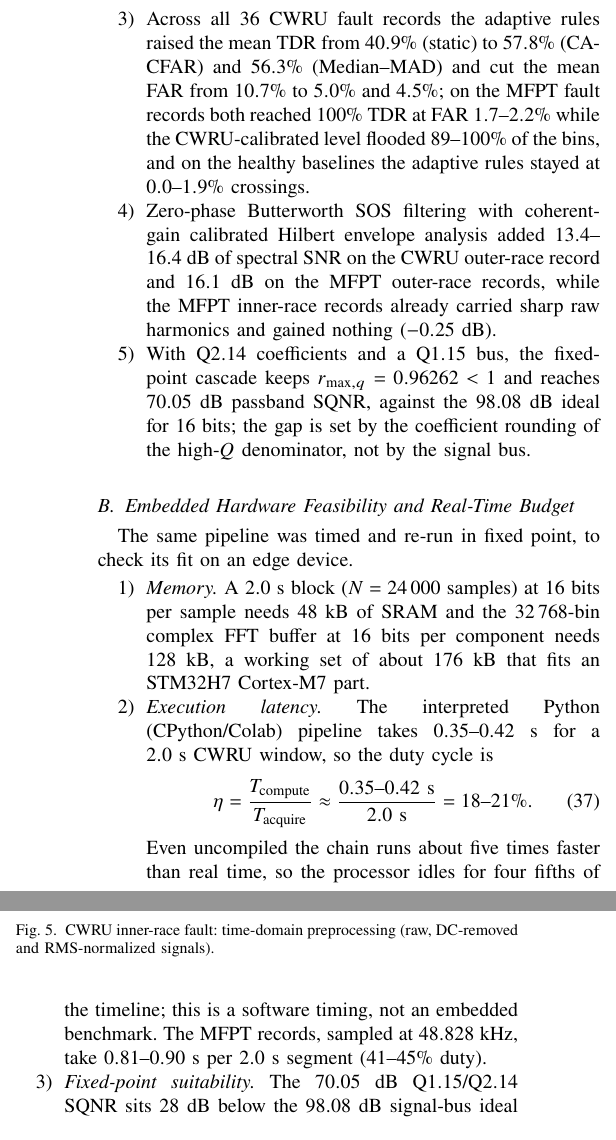
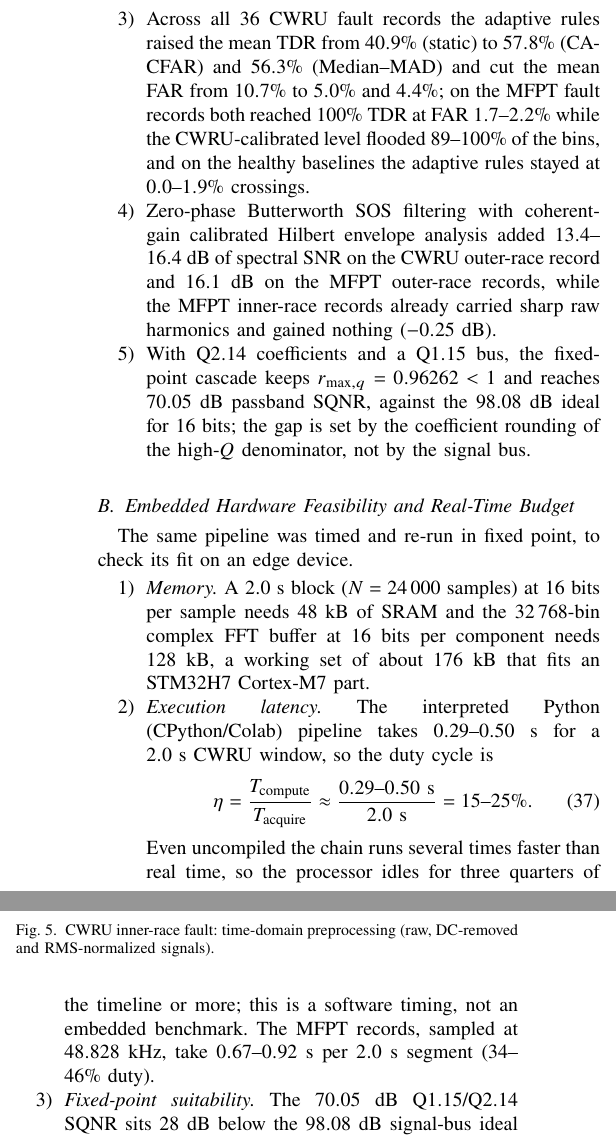
Before and after one commit to darshanlarekal/dsp-mini-project, a LaTeX paper (main.tex, which reads sections/05_conclusion.tex): two parts of the columns of page 9 of 10, joined at a grey line, cut so that both start at the same text. Compiled offline with pdfLaTeX.

Commit message:
Numbers: reconcile benchmark FAR, MFPT FAR and latency with notebook outputs

```diff
--- a/sections/05_conclusion.tex
+++ b/sections/05_conclusion.tex
@@ -17,7 +17,7 @@ envelope spectrum, gives five results.
   \item Across all $36$ CWRU fault records the adaptive rules raised the mean
         TDR from $40.9\%$ (static) to $57.8\%$ (CA-CFAR) and $56.3\%$
         (Median--MAD) and cut the mean FAR from $10.7\%$ to $5.0\%$ and
-        $4.5\%$; on the MFPT fault records both reached $100\%$ TDR at FAR
+        $4.4\%$; on the MFPT fault records both reached $100\%$ TDR at FAR
         $1.7$--$2.2\%$ while the CWRU-calibrated level flooded $89$--$100\%$ of
         the bins, and on the healthy baselines the adaptive rules stayed at
         $0.0$--$1.9\%$ crossings.
@@ -42,19 +42,19 @@ edge device.
         at $16$~bits per component needs $128$~kB, a working set of about
         $176$~kB that fits an STM32H7 Cortex-M7 part.
   \item \emph{Execution latency.} The interpreted Python (CPython/Colab)
-        pipeline takes $0.35$--$0.42$~s for a $2.0$~s CWRU window, so the duty
+        pipeline takes $0.29$--$0.50$~s for a $2.0$~s CWRU window, so the duty
         cycle is
 \begin{equation}
   \eta = \frac{T_{\text{compute}}}{T_{\text{acquire}}}
-  \approx \frac{0.35\text{--}0.42~\text{s}}{2.0~\text{s}}
-  = 18\text{--}21\%.
+  \approx \frac{0.29\text{--}0.50~\text{s}}{2.0~\text{s}}
+  = 15\text{--}25\%.
   \label{eq:duty}
 \end{equation}
-        Even uncompiled the chain runs about five times faster than real time,
-        so the processor idles for four fifths of the timeline; this is a
-        software timing, not an embedded benchmark. The MFPT records, sampled
-        at $48.828$~kHz, take $0.81$--$0.90$~s per $2.0$~s segment
-        ($41$--$45\%$ duty).
+        Even uncompiled the chain runs several times faster than real time, so
+        the processor idles for three quarters of the timeline or more; this is
+        a software timing, not an embedded benchmark. The MFPT records, sampled
+        at $48.828$~kHz, take $0.67$--$0.92$~s per $2.0$~s segment
+        ($34$--$46\%$ duty).
   \item \emph{Fixed-point suitability.} The $70.05$~dB Q$1.15$/Q$2.14$ SQNR
         sits $28$~dB below the $98.08$~dB signal-bus ideal because the high-$Q$
         denominator coefficients are rounded to $16$ bits. The harmonic
```
Also changed, not shown: sections/04d_benchmark.tex (+3 -2 lines), 2 other files.
